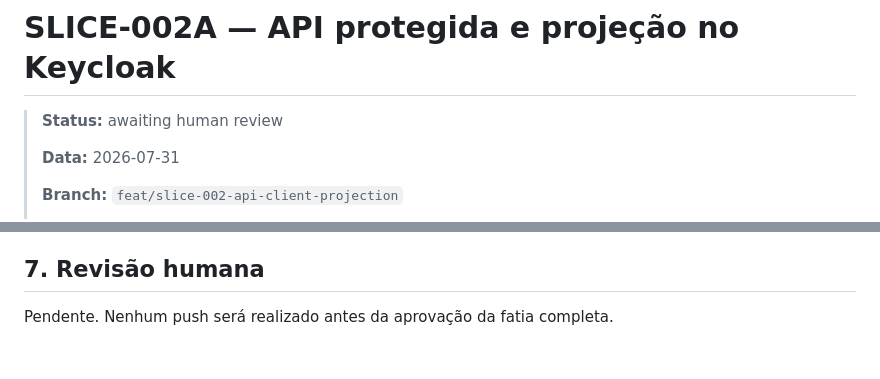
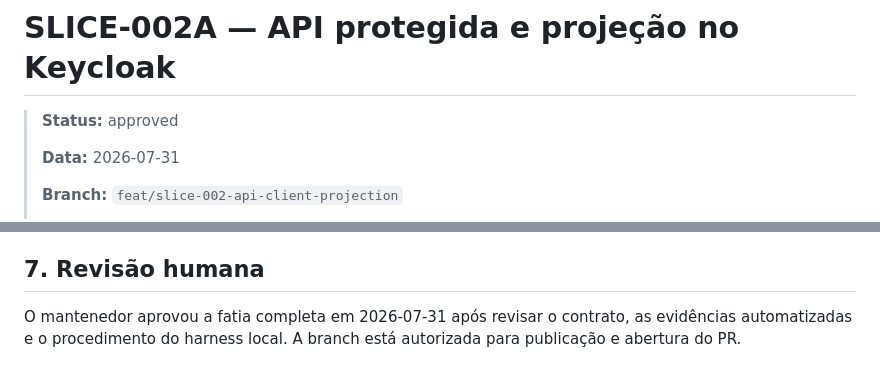
Before and after one commit to andrestamatto/identity-hub, a Markdown page: docs/assessments/slice-002a-protected-api-client.md, 2 parts joined by grey strips. Drawn GitHub-style.

Commit message:
docs(assessment): record protected API approval

```diff
--- a/docs/assessments/slice-002a-protected-api-client.md
+++ b/docs/assessments/slice-002a-protected-api-client.md
@@ -1,6 +1,6 @@
 # SLICE-002A — API protegida e projeção no Keycloak
 
-> **Status:** awaiting human review
+> **Status:** approved
 >
 > **Data:** 2026-07-31
 >
@@ -151,4 +151,6 @@ conclusão manual requer novo login humano com TOTP.
 
 ## 7. Revisão humana
 
-Pendente. Nenhum push será realizado antes da aprovação da fatia completa.
+O mantenedor aprovou a fatia completa em 2026-07-31 após revisar o contrato,
+as evidências automatizadas e o procedimento do harness local. A branch está
+autorizada para publicação e abertura do PR.
```
